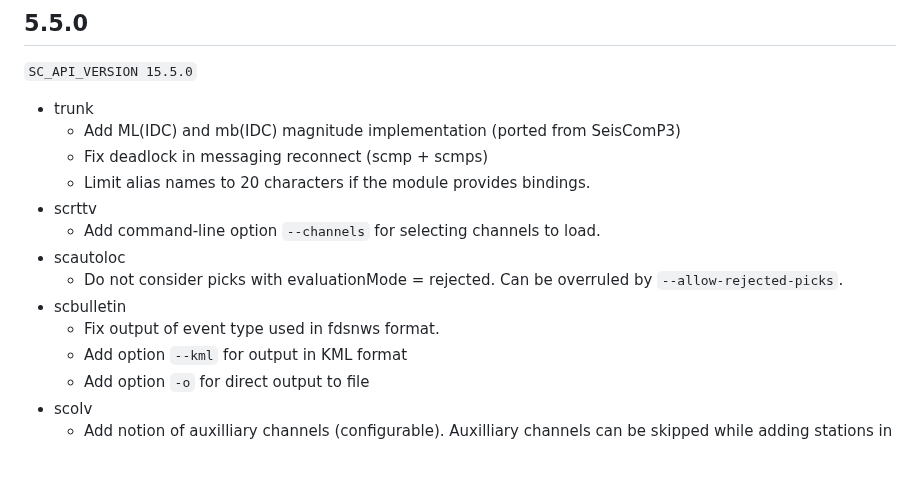
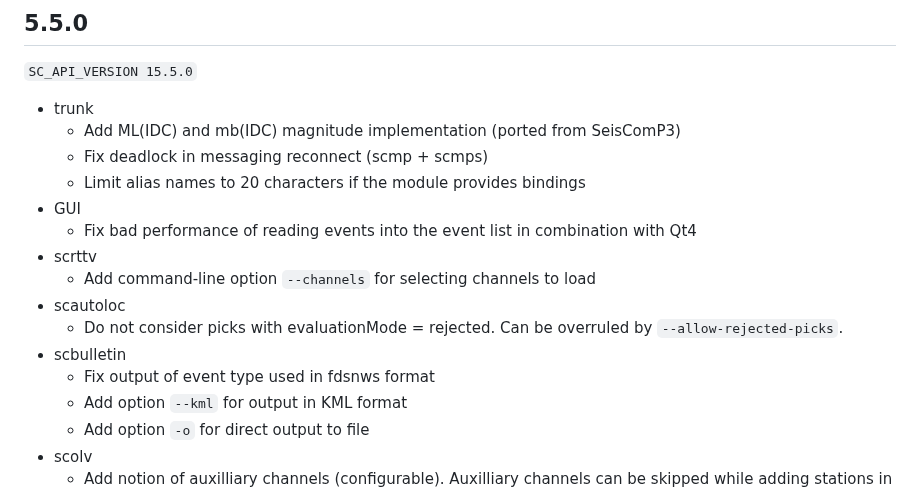
Before and after one commit to SeisComP/seiscomp, a Markdown page: CHANGELOG.md, the part around the change. Rendered like a GitHub page; blank space fills up the shorter version.

Commit message:
Update changelog

```diff
--- a/CHANGELOG.md
+++ b/CHANGELOG.md
@@ -43,14 +43,17 @@ All notable changes to SeisComP are documented here.
 -   trunk
     -   Add ML(IDC) and mb(IDC) magnitude implementation (ported from SeisComP3)
     -   Fix deadlock in messaging reconnect (scmp + scmps)
-    -   Limit alias names to 20 characters if the module provides bindings.
+    -   Limit alias names to 20 characters if the module provides bindings
+-   GUI
+    -   Fix bad performance of reading events into the event list in combination
+        with Qt4
 -   scrttv
-    -   Add command-line option `--channels` for selecting channels to load.
+    -   Add command-line option `--channels` for selecting channels to load
 -   scautoloc
     -   Do not consider picks with evaluationMode = rejected. Can be overruled
         by `--allow-rejected-picks`.
 -   scbulletin
-    -   Fix output of event type used in fdsnws format.
+    -   Fix output of event type used in fdsnws format
     -   Add option `--kml` for output in KML format
     -   Add option `-o` for direct output to file
 -   scolv
```
